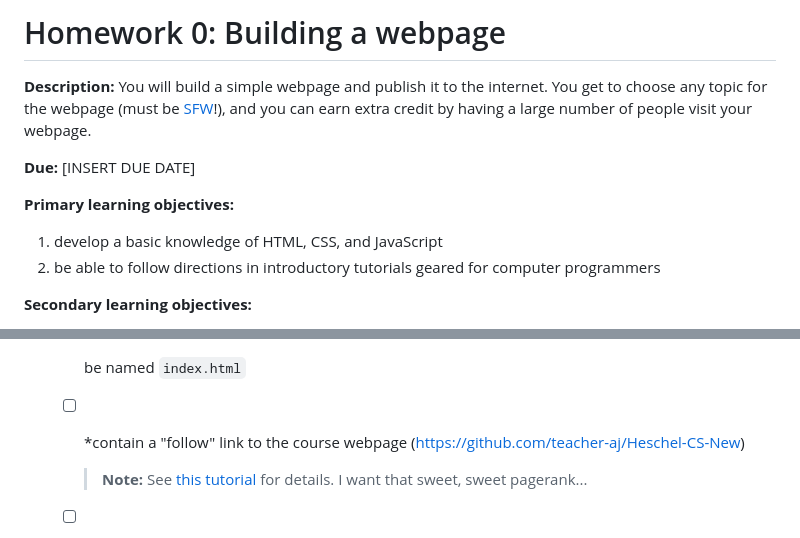
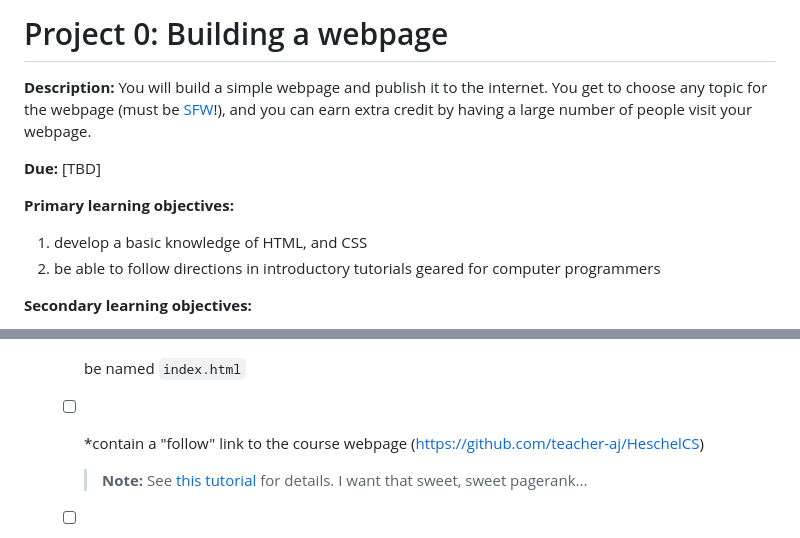
Before and after one commit to teacher-aj/HeschelCS, a Markdown page: project_00_basic_webpage/README.md, 2 parts joined by grey strips. Drawn GitHub-style.

```diff
--- a/project_00_basic_webpage/README.md
+++ b/project_00_basic_webpage/README.md
@@ -1,4 +1,4 @@
-# Homework 0: Building a webpage
+# Project 0: Building a webpage
 
 
 **Description:**
@@ -6,11 +6,11 @@ You will build a simple webpage and publish it to the internet.
 You get to choose any topic for the webpage (must be [SFW](https://en.wiktionary.org/wiki/SFW)!),
 and you can earn extra credit by having a large number of people visit your webpage.
 
-**Due:** [INSERT DUE DATE]
+**Due:** [TBD]
 
 **Primary learning objectives:**
 
-1. develop a basic knowledge of HTML, CSS, and JavaScript
+1. develop a basic knowledge of HTML, and CSS
 1. be able to follow directions in introductory tutorials geared for computer programmers
 
 **Secondary learning objectives:**
@@ -42,7 +42,7 @@ If you complete all checkboxes, then you will get 8/8 points.
 
      - [ ] be named `index.html`
 
-     - [ ] *contain a "follow" link to the course webpage (https://github.com/teacher-aj/Heschel-CS-New)
+     - [ ] *contain a "follow" link to the course webpage (https://github.com/teacher-aj/HeschelCS)
 
         > **Note:** See [this tutorial](https://ahrefs.com/blog/nofollow-links/) for details.  I want that sweet, sweet pagerank...
 
```
